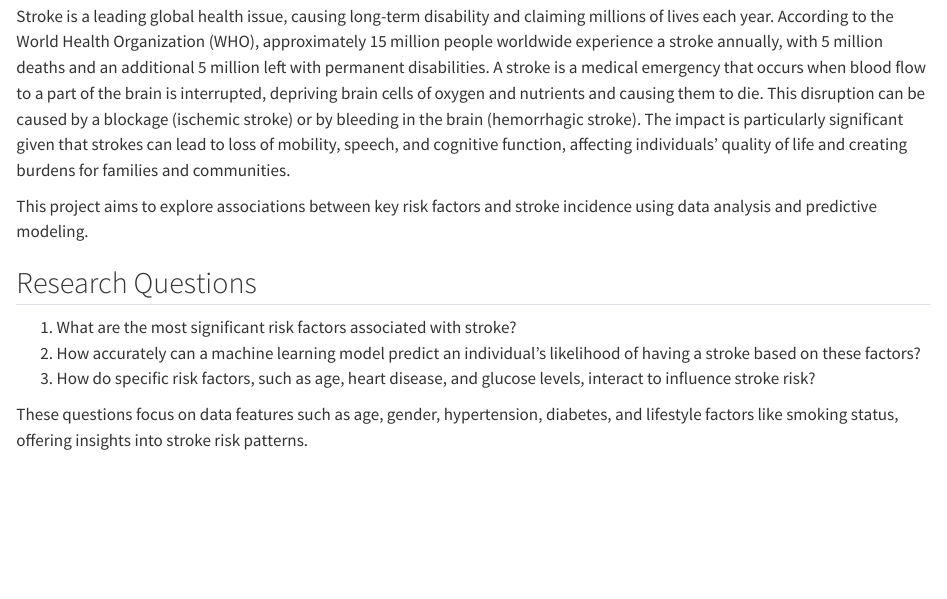
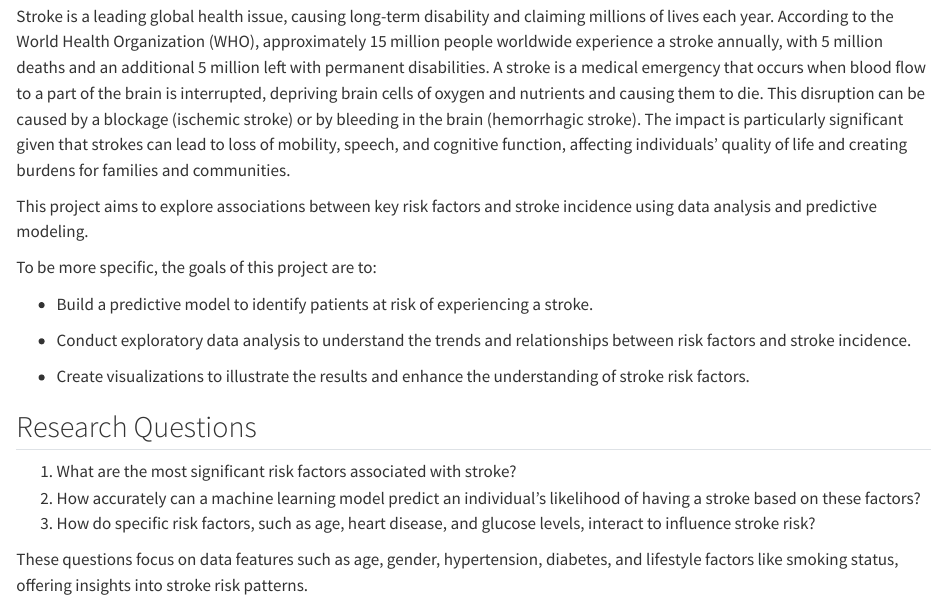
Before and after one commit to FPfenniger/DSIBA_StrokePredictionAnalysis, a Quarto document (project_update/sections/_introduction.qmd): the page in a window 1100 px wide, from 120 px down. Rendered offline with R 4.5, knitr and Pandoc in place of Quarto, with nearby package versions.

Commit message:
Update _introduction.qmd
Goals from the proposal added to the update

```diff
--- a/project_update/sections/_introduction.qmd
+++ b/project_update/sections/_introduction.qmd
@@ -5,6 +5,14 @@
 Stroke is a leading global health issue, causing long-term disability and claiming millions of lives each year. According to the World Health Organization (WHO), approximately 15 million people worldwide experience a stroke annually, with 5 million deaths and an additional 5 million left with permanent disabilities. A stroke is a medical emergency that occurs when blood flow to a part of the brain is interrupted, depriving brain cells of oxygen and nutrients and causing them to die. This disruption can be caused by a blockage (ischemic stroke) or by bleeding in the brain (hemorrhagic stroke). The impact is particularly significant given that strokes can lead to loss of mobility, speech, and cognitive function, affecting individuals’ quality of life and creating burdens for families and communities.
 
 This project aims to explore associations between key risk factors and stroke incidence using data analysis and predictive modeling.
+
+To be more specific, the goals of this project are to:
+
+- Build a predictive model to identify patients at risk of experiencing a stroke.
+
+- Conduct exploratory data analysis to understand the trends and relationships between risk factors and stroke incidence.
+
+- Create visualizations to illustrate the results and enhance the understanding of stroke risk factors.
 
 ## Research Questions
 
```
